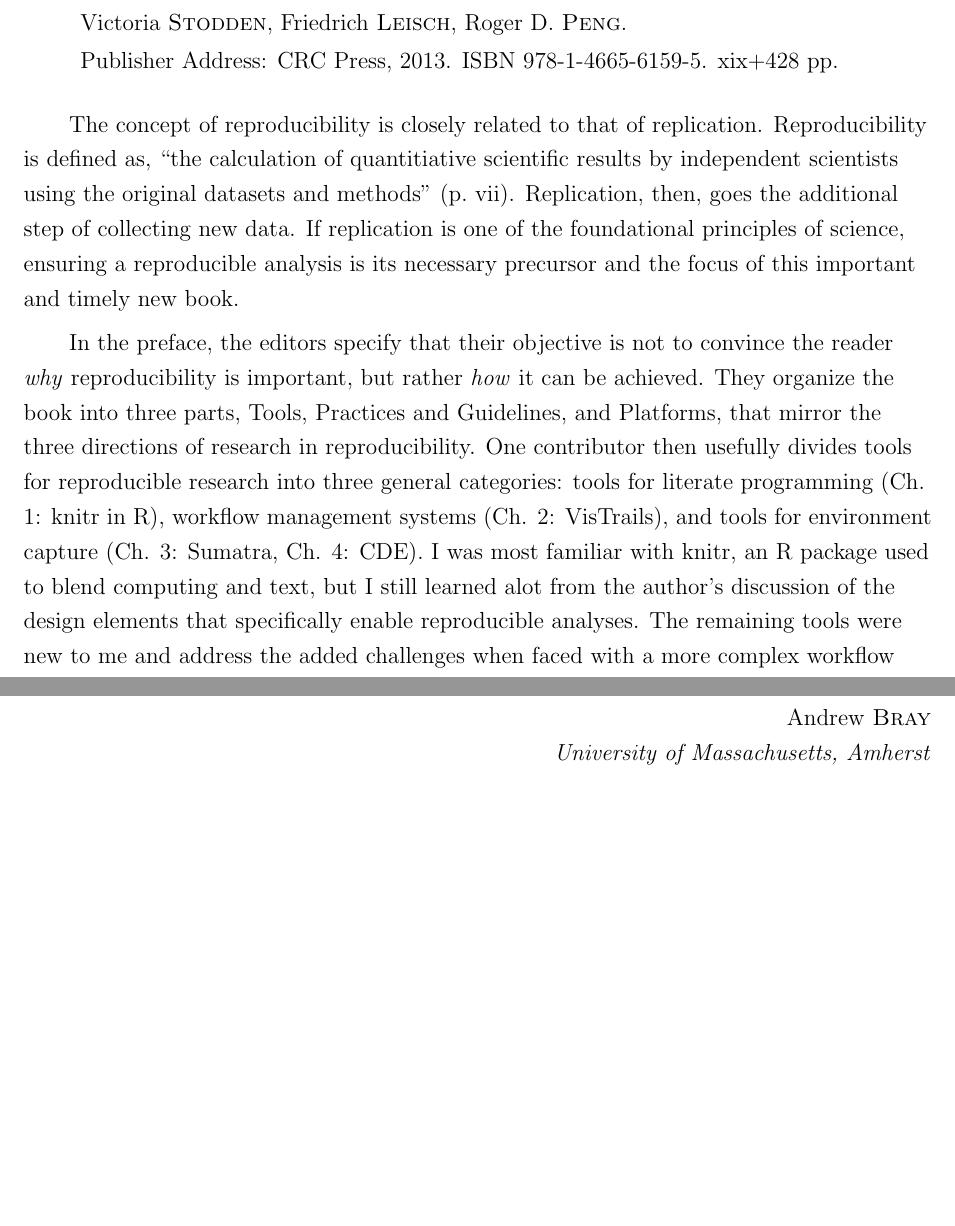
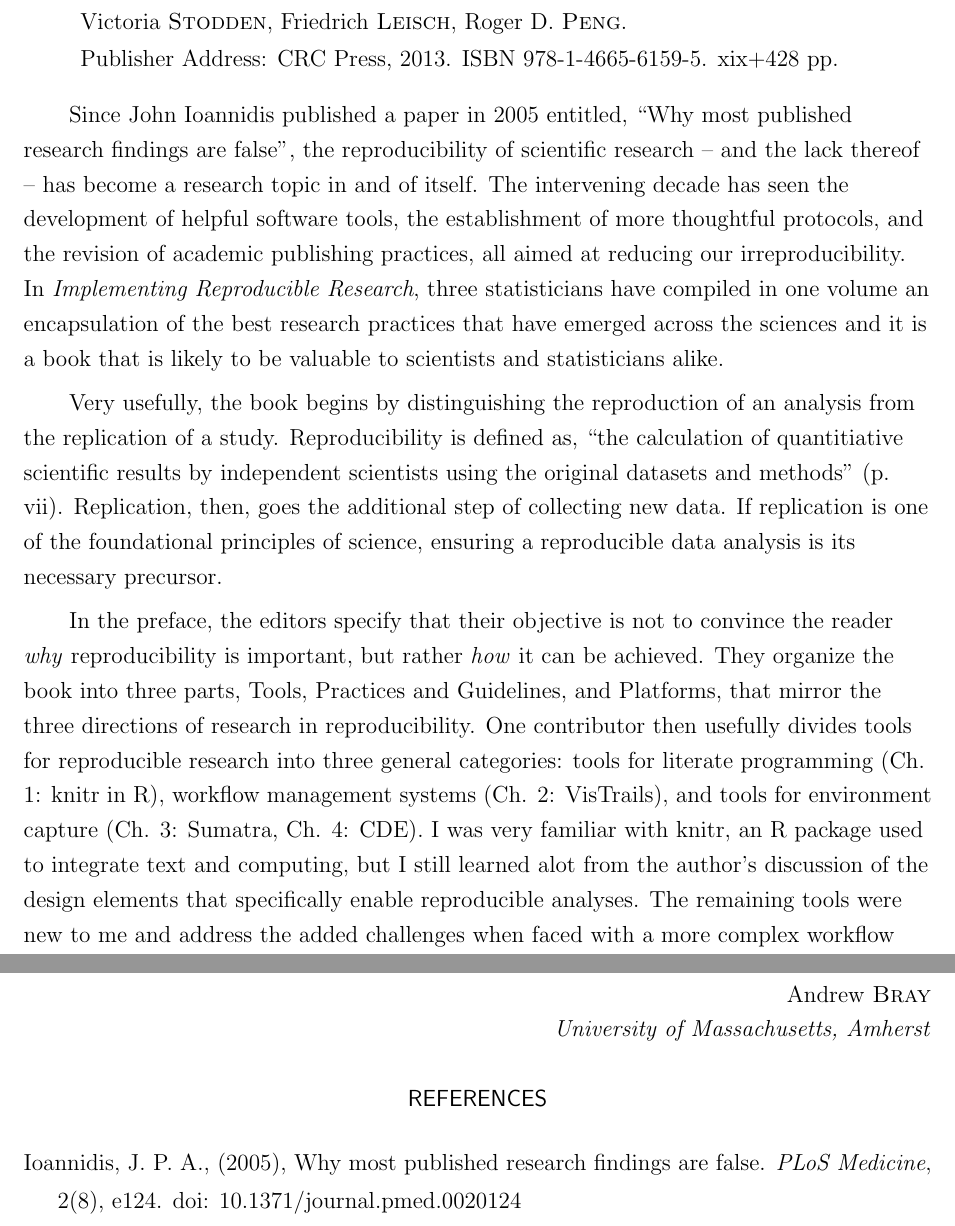
Before and after one commit to andrewpbray/implementingRR-rev, a LaTeX document (implementingRR-review.tex): two parts of pages 1 and 3 of 3, joined at a grey line, cut so that both start at the same text, the shorter picture padded with empty space. Compiled offline with pdfLaTeX.

Commit message:
revised after comments from r bray

```diff
--- a/implementingRR-review.tex
+++ b/implementingRR-review.tex
@@ -40,12 +40,22 @@ xix+428 pp.
 
 %%%%% ENTER THE BODY OF THE BOOK REVIEW BELOW %%%%%
 
-The concept of reproducibility is closely related to that of replication.
-Reproducibility is defined as, ``the calculation of quantitiative scientific results by
-independent scientists using the original datasets and methods'' (p.\ vii). Replication,
-then, goes the additional step of collecting new data. If replication is one of
-the foundational principles of science, ensuring a reproducible analysis is its
-necessary precursor and the focus of this important and timely new book.
+Since John Ioannidis published a paper in 2005 entitled, ``Why most published research
+findings are false'', the reproducibility of scientific research -- and the lack
+thereof -- has become a research topic in and of itself.  The intervening decade
+has seen the development of helpful software tools, the establishment of more
+thoughtful protocols, and the revision of academic publishing practices, all
+aimed at reducing our irreproducibility. In \emph{Implementing Reproducible Research},
+three statisticians have compiled in one volume an encapsulation of the best
+research practices that have emerged across the sciences and it is a book that
+is likely to be valuable to scientists and statisticians alike.
+
+Very usefully, the book begins by distinguishing the reproduction of an analysis
+from the replication of a study. Reproducibility is defined as, ``the calculation of
+quantitiative scientific results by independent scientists using the original
+datasets and methods'' (p.\ vii). Replication, then, goes the additional step of
+collecting new data. If replication is one of the foundational principles of
+science, ensuring a reproducible data analysis is its necessary precursor.
 
 In the preface, the editors specify that their objective is not to convince the
 reader \emph{why} reproducibility is important, but rather \emph{how} it can
@@ -54,7 +64,7 @@ Guidelines, and Platforms, that mirror the three directions of research in
 reproducibility. One contributor then usefully divides tools for reproducible research into three
 general categories: tools for literate programming (Ch. 1: knitr in R), workflow management
 systems (Ch. 2: VisTrails), and tools for environment capture (Ch. 3: Sumatra, Ch. 4: CDE).
-I was most familiar with knitr, an R package used to blend computing and text,
+I was very familiar with knitr, an R package used to integrate text and computing,
 but I still learned alot from the author's discussion of the design elements that
 specifically enable reproducible analyses. The remaining tools were new to me and address
 the added challenges when faced with a more complex workflow and software that
@@ -126,8 +136,11 @@ Andrew \textsc{Bray}\\
 
 
 %------ IF THERE ARE NO REFERENCES, UNCOMMENT THE NEXT LINE ------
-%\begin{references}
-%
-%\end{references}
+\begin{references}
+
+\item Ioannidis, J. P. A., (2005), Why most published research findings are false.
+	\emph{PLoS Medicine}, 2(8), e124. doi: 10.1371/journal.pmed.0020124
+
+\end{references}
 
 \end{document}
```
Also changed, not shown: implementingRR-review.pdf, implementingRR-review.tex (8 more changed lines), 2 other files.
